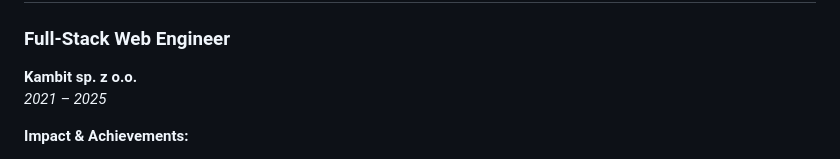
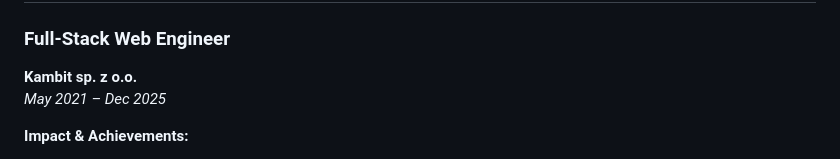
Before and after one commit to PrzemyslawKowalskiPK/PrzemyslawKowalskiPK.github.io, a Markdown page: RESUME.md, the part around the change. GitHub-like rendering.

Commit message:
restore month start for experience entry

```diff
--- a/RESUME.md
+++ b/RESUME.md
@@ -30,7 +30,7 @@ Looking for opportunities in financial, banking, insurance, education, automotiv
 ### Full-Stack Web Engineer
 
 **Kambit sp. z o.o.**
-_2021 – 2025_
+_May 2021 – Dec 2025_
 
 **Impact & Achievements:**
 
```
